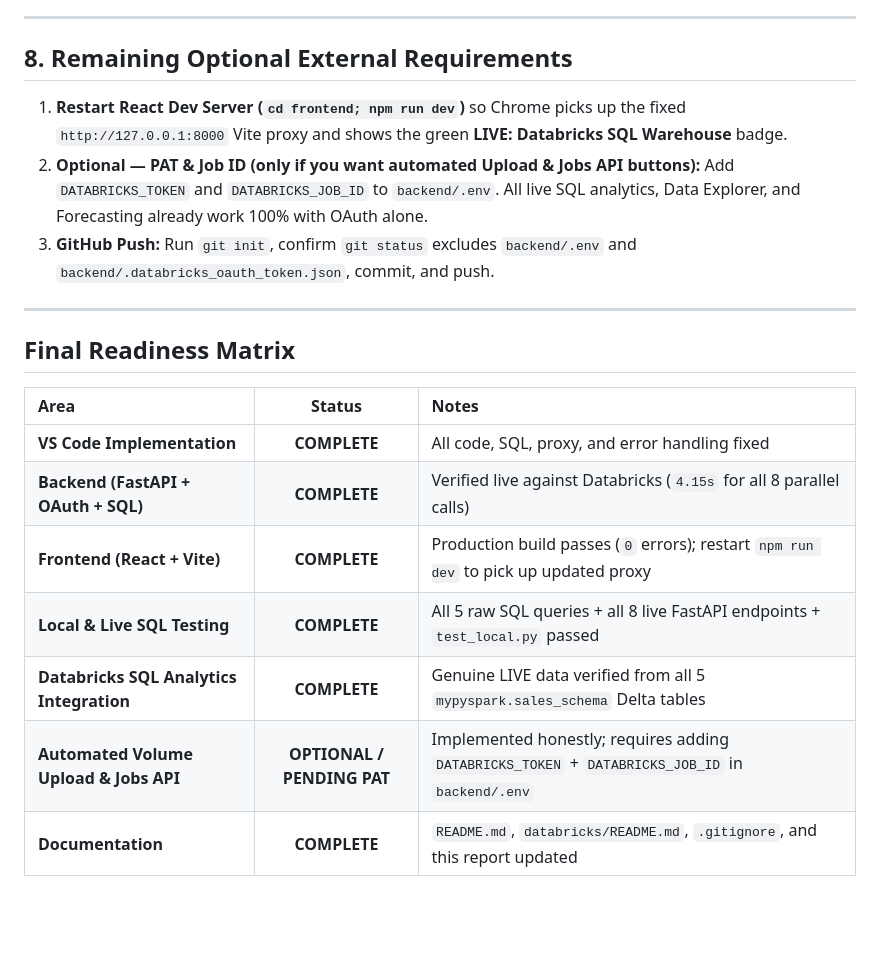
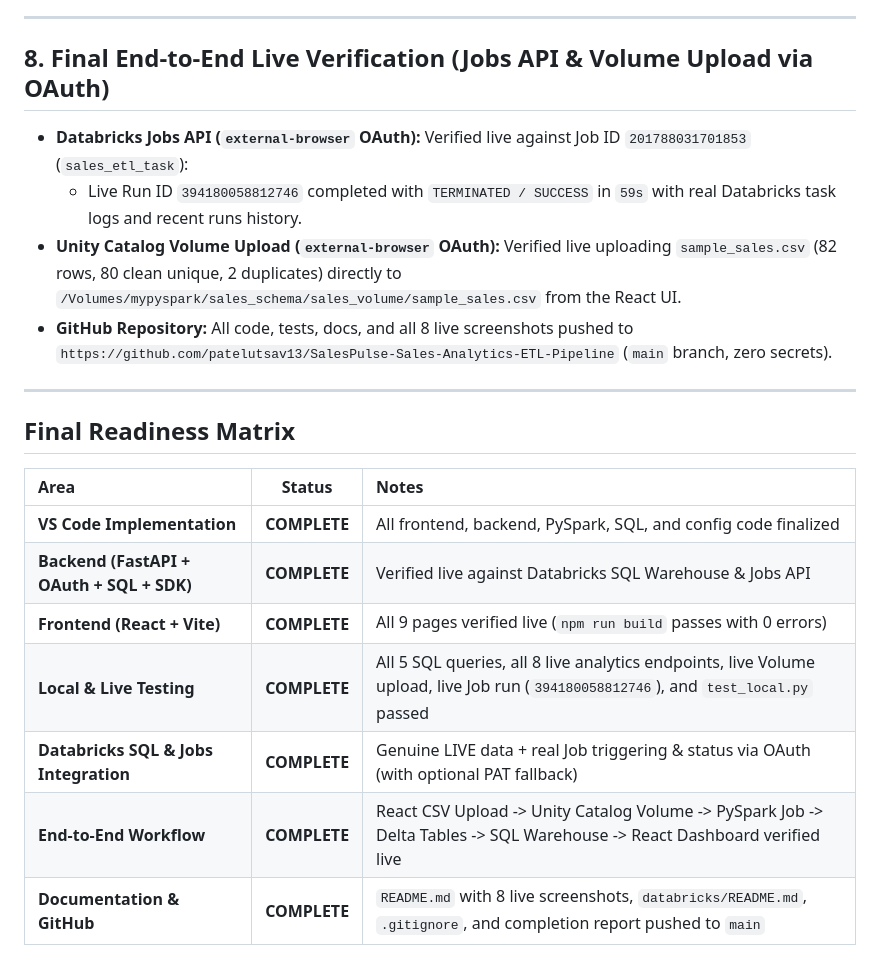
Before and after one commit to patelutsav13/SalesPulse-Sales-Analytics-ETL-Pipeline, a Markdown page: SALESPULSE_COMPLETION_REPORT.md, the part around the change. Drawn GitHub-style; blank space fills up the shorter version.

```diff
--- a/SALESPULSE_COMPLETION_REPORT.md
+++ b/SALESPULSE_COMPLETION_REPORT.md
@@ -94,11 +94,12 @@ All 8 FastAPI endpoints (Health, Summary KPIs, Monthly Sales, Category Sales, Re
 
 ---
 
-## 8. Remaining Optional External Requirements
+## 8. Final End-to-End Live Verification (Jobs API & Volume Upload via OAuth)
 
-1. **Restart React Dev Server (`cd frontend; npm run dev`)** so Chrome picks up the fixed `http://127.0.0.1:8000` Vite proxy and shows the green **LIVE: Databricks SQL Warehouse** badge.
-2. **Optional — PAT & Job ID (only if you want automated Upload & Jobs API buttons):** Add `DATABRICKS_TOKEN` and `DATABRICKS_JOB_ID` to `backend/.env`. All live SQL analytics, Data Explorer, and Forecasting already work 100% with OAuth alone.
-3. **GitHub Push:** Run `git init`, confirm `git status` excludes `backend/.env` and `backend/.databricks_oauth_token.json`, commit, and push.
+* **Databricks Jobs API (`external-browser` OAuth):** Verified live against Job ID `201788031701853` (`sales_etl_task`):
+  * Live Run ID `394180058812746` completed with `TERMINATED / SUCCESS` in `59s` with real Databricks task logs and recent runs history.
+* **Unity Catalog Volume Upload (`external-browser` OAuth):** Verified live uploading `sample_sales.csv` (82 rows, 80 clean unique, 2 duplicates) directly to `/Volumes/mypyspark/sales_schema/sales_volume/sample_sales.csv` from the React UI.
+* **GitHub Repository:** All code, tests, docs, and all 8 live screenshots pushed to `https://github.com/patelutsav13/SalesPulse-Sales-Analytics-ETL-Pipeline` (`main` branch, zero secrets).
 
 ---
 
@@ -106,10 +107,10 @@ All 8 FastAPI endpoints (Health, Summary KPIs, Monthly Sales, Category Sales, Re
 
 | Area | Status | Notes |
 | :--- | :---: | :--- |
-| **VS Code Implementation** | **COMPLETE** | All code, SQL, proxy, and error handling fixed |
-| **Backend (FastAPI + OAuth + SQL)** | **COMPLETE** | Verified live against Databricks (`4.15s` for all 8 parallel calls) |
-| **Frontend (React + Vite)** | **COMPLETE** | Production build passes (`0` errors); restart `npm run dev` to pick up updated proxy |
-| **Local & Live SQL Testing** | **COMPLETE** | All 5 raw SQL queries + all 8 live FastAPI endpoints + `test_local.py` passed |
-| **Databricks SQL Analytics Integration** | **COMPLETE** | Genuine LIVE data verified from all 5 `mypyspark.sales_schema` Delta tables |
-| **Automated Volume Upload & Jobs API** | **OPTIONAL / PENDING PAT** | Implemented honestly; requires adding `DATABRICKS_TOKEN` + `DATABRICKS_JOB_ID` in `backend/.env` |
-| **Documentation** | **COMPLETE** | `README.md`, `databricks/README.md`, `.gitignore`, and this report updated |
+| **VS Code Implementation** | **COMPLETE** | All frontend, backend, PySpark, SQL, and config code finalized |
+| **Backend (FastAPI + OAuth + SQL + SDK)** | **COMPLETE** | Verified live against Databricks SQL Warehouse & Jobs API |
+| **Frontend (React + Vite)** | **COMPLETE** | All 9 pages verified live (`npm run build` passes with 0 errors) |
+| **Local & Live Testing** | **COMPLETE** | All 5 SQL queries, all 8 live analytics endpoints, live Volume upload, live Job run (`394180058812746`), and `test_local.py` passed |
+| **Databricks SQL & Jobs Integration** | **COMPLETE** | Genuine LIVE data + real Job triggering & status via OAuth (with optional PAT fallback) |
+| **End-to-End Workflow** | **COMPLETE** | React CSV Upload -> Unity Catalog Volume -> PySpark Job -> Delta Tables -> SQL Warehouse -> React Dashboard verified live |
+| **Documentation & GitHub** | **COMPLETE** | `README.md` with 8 live screenshots, `databricks/README.md`, `.gitignore`, and completion report pushed to `main` |
```
Also changed, not shown: README.md (+9 -4 lines), docs/screenshots/07_upload_dataset.png, docs/screenshots/08_data_processing.png, 6 other files.
